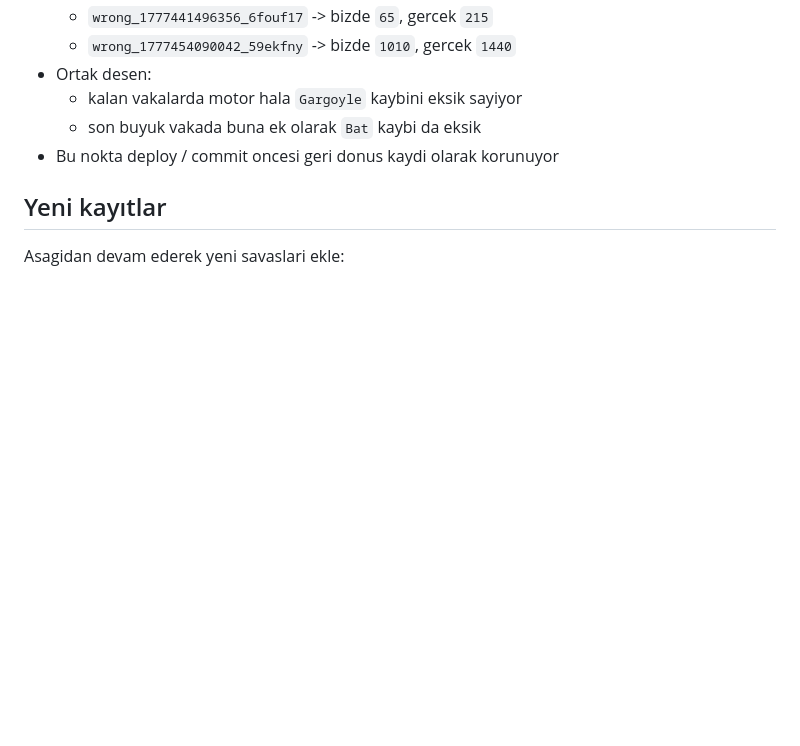
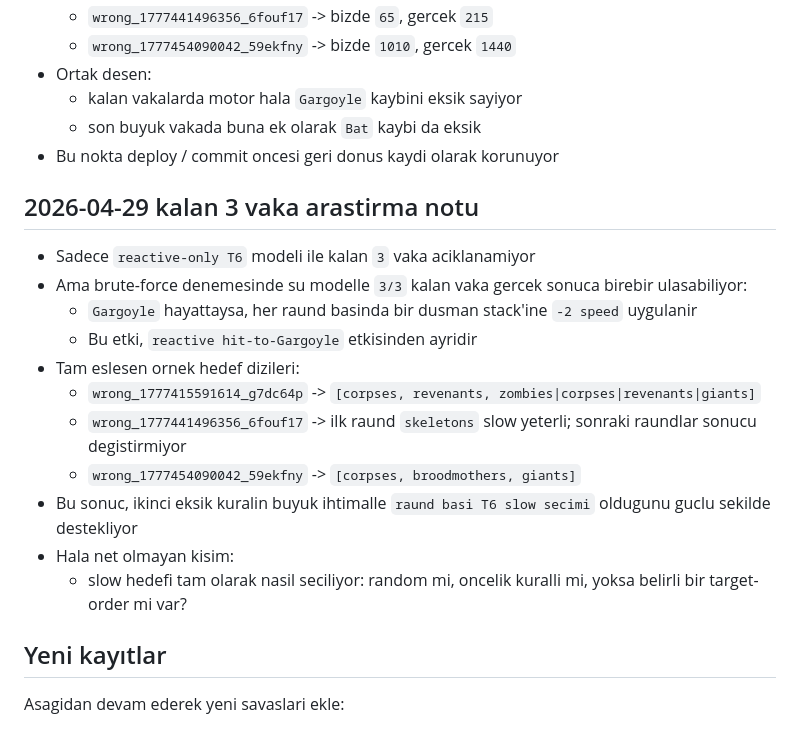
Before and after one commit to yvzsltn1-blip/bt, a Markdown page: WRONG_BATTLE_DATASET_NOTE.md, the part around the change. Rendered like a GitHub page; blank space fills up the shorter version.

Commit message:
Record remaining T6 hypothesis

```diff
--- a/WRONG_BATTLE_DATASET_NOTE.md
+++ b/WRONG_BATTLE_DATASET_NOTE.md
@@ -178,6 +178,20 @@ Asagidaki vakalar daha once incelendi:
   - son buyuk vakada buna ek olarak `Bat` kaybi da eksik
 - Bu nokta deploy / commit oncesi geri donus kaydi olarak korunuyor
 
+## 2026-04-29 kalan 3 vaka arastirma notu
+
+- Sadece `reactive-only T6` modeli ile kalan `3` vaka aciklanamiyor
+- Ama brute-force denemesinde su modelle `3/3` kalan vaka gercek sonuca birebir ulasabiliyor:
+  - `Gargoyle` hayattaysa, her raund basinda bir dusman stack'ine `-2 speed` uygulanir
+  - Bu etki, `reactive hit-to-Gargoyle` etkisinden ayridir
+- Tam eslesen ornek hedef dizileri:
+  - `wrong_1777415591614_g7dc64p` -> `[corpses, revenants, zombies|corpses|revenants|giants]`
+  - `wrong_1777441496356_6fouf17` -> ilk raund `skeletons` slow yeterli; sonraki raundlar sonucu degistirmiyor
+  - `wrong_1777454090042_59ekfny` -> `[corpses, broodmothers, giants]`
+- Bu sonuc, ikinci eksik kuralin buyuk ihtimalle `raund basi T6 slow secimi` oldugunu guclu sekilde destekliyor
+- Hala net olmayan kisim:
+  - slow hedefi tam olarak nasil seciliyor: random mi, oncelik kuralli mi, yoksa belirli bir target-order mi var?
+
 ## Yeni kayıtlar
 
 Asagidan devam ederek yeni savaslari ekle:
```
